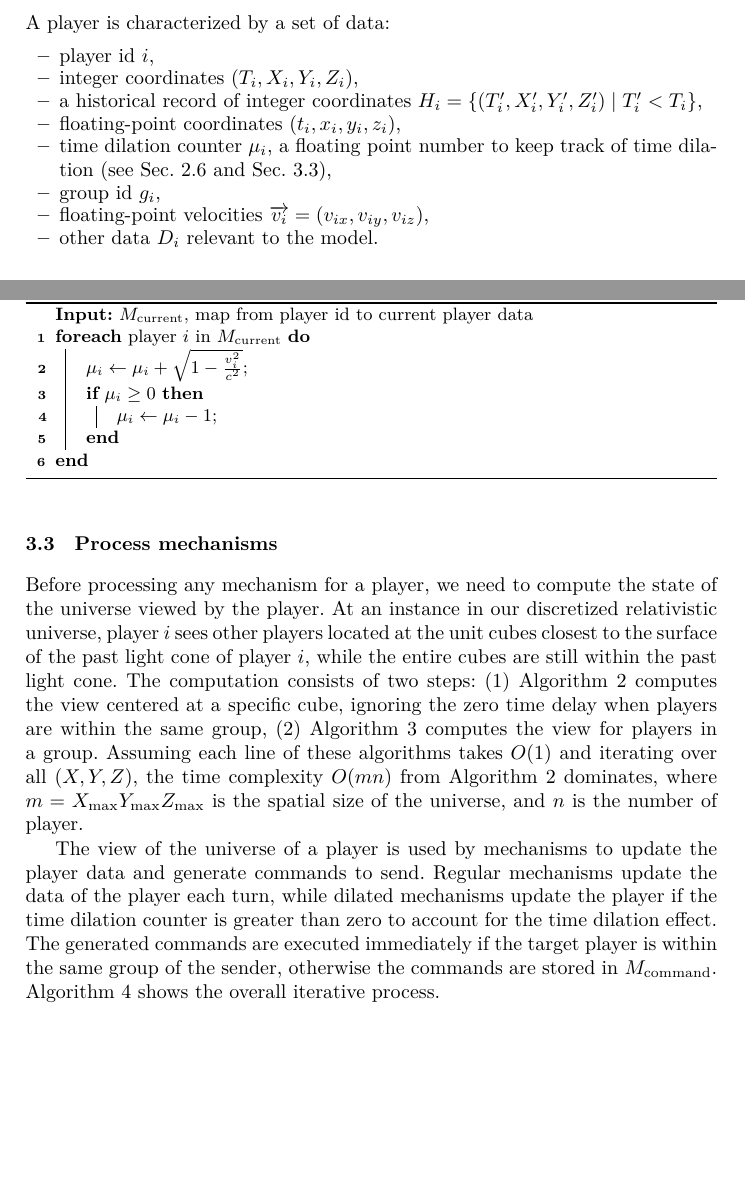
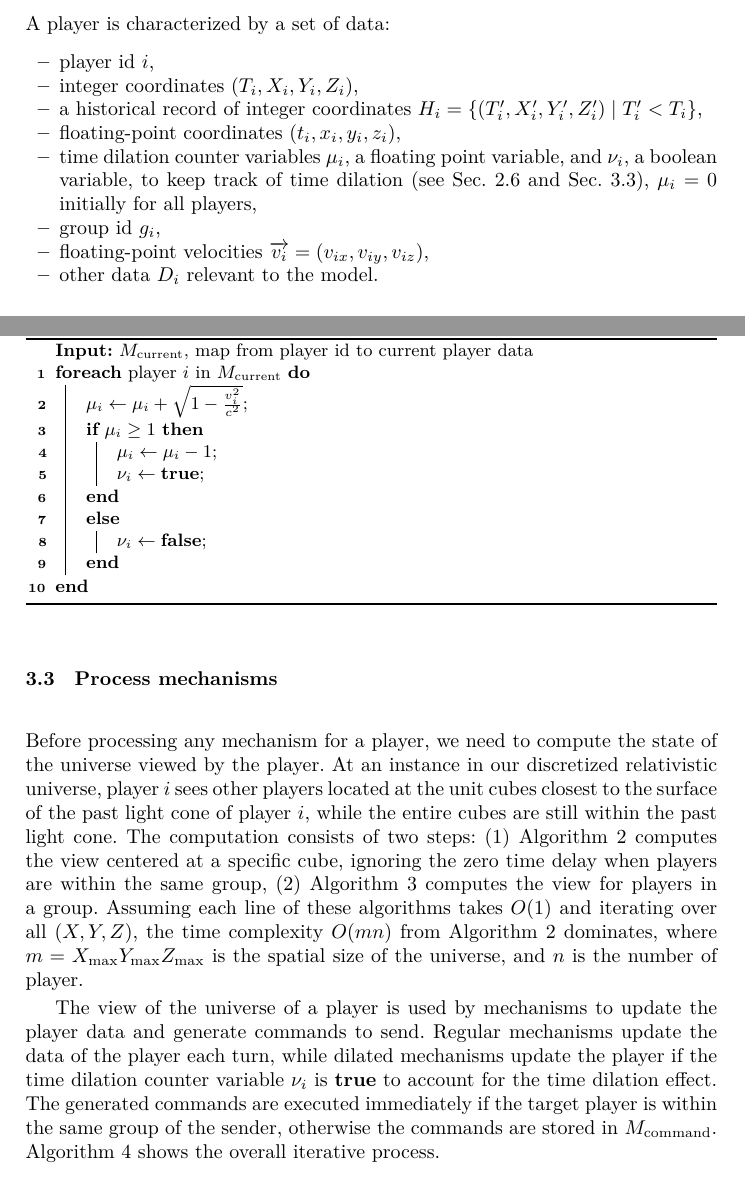
Before and after one commit to Adriankhl/relativitization-framework-doc, a LaTeX document (papers/on-social-simulation-in-4D-relativistic-spacetime/latex/paper.tex): two parts of pages 3 and 6 of 12, joined at a grey line, cut so that both start at the same text, the shorter picture padded with empty space. The pictures show the PDF file papers/on-social-simulation-in-4D-relativistic-spacetime/pdf/paper.pdf that the author committed with the source.

Commit message:
Update paper

```diff
--- a/papers/on-social-simulation-in-4D-relativistic-spacetime/latex/paper.tex
+++ b/papers/on-social-simulation-in-4D-relativistic-spacetime/latex/paper.tex
@@ -183,8 +183,10 @@ A player is characterized by a set of data:
   \item integer coordinates $(T_i, X_i, Y_i, Z_i)$,
   \item a historical record of integer coordinates $H_i = \{(T_i', X_i', Y_i', Z_i') \mid T_i' < T_i \}$,
   \item floating-point coordinates $(t_i, x_i, y_i, z_i)$,
-  \item time dilation counter $\mu_i$,
-        a floating point number to keep track of time dilation (see Sec.~\ref{ssec:mechanism_and_ai} and Sec.~\ref{ssec:mechanisms}),
+  \item time dilation counter variables $\mu_i$, a floating point variable,
+        and $\nu_i$, a boolean variable,
+        to keep track of time dilation (see Sec.~\ref{ssec:mechanism} and Sec.~\ref{ssec:mechanisms}),
+        $\mu_i = 0$ initially for all players,
   \item group id $g_i$,
   \item floating-point velocities $\overrightarrow{v_i} = (v_{ix}, v_{iy}, v_{iz})$,
   \item other data $D_i$ relevant to the model.
@@ -306,13 +308,17 @@ the time dilation counter $\mu_i$ is updated by Algorithm~\ref{alg:dilation}
 every turn for every player.
-$\mu_{i}$ will then affect the mechanism processing in Sec.~\ref{ssec:mechanisms}.
+$\nu_{i}$ will then affect the mechanism processing in Sec.~\ref{ssec:mechanisms}.
 
 \begin{algorithm}
 \KwInput{$M_\textrm{current}$, map from player id to current player data}
 
 \ForEach{player $i$ in $M_\textrm{current}$}{
   $\mu_i \gets \mu_i + \sqrt{1 - \frac{v_i^2}{c^2}}$\;
-  \If{$\mu_i \geq 0$} {
+  \If{$\mu_i \geq 1$} {
     $\mu_i \gets \mu_i - 1$\;
+    $\nu_i \gets \textbf{true}$\;
+  }
+  \Else {
+    $\nu_i \gets \textbf{false}$\;
   }
 }
 
@@ -401,7 +407,8 @@ $\Lambda'_{XYZ} \gets \Lambda_{XYZ}$\;
 
 The view of the universe of a player is used by mechanisms to update the player data and generate commands to send.
 Regular mechanisms update the data of the player each turn,
-while dilated mechanisms update the player if the time dilation counter is greater than zero to account for the time dilation effect.
+while dilated mechanisms update the player if the time dilation counter variable $\nu_i$ is \textbf{true}
+to account for the time dilation effect.
 The generated commands are executed immediately if the target player is within the same group of the sender,
 otherwise the commands are stored in $M_{\textrm{command}}$.
 Algorithm~\ref{alg:mechanisms} shows the overall iterative process.
@@ -419,7 +426,7 @@ Algorithm~\ref{alg:mechanisms} shows the overall iterative process.
     Compute the view of the universe at this group by algorithm~\ref{alg:viewAtGroup}\;
     \ForEach{data of player $k$ in this group}{
       Update $M_\textrm{current}[k]$ by all regular mechanisms\;
-      \If{$\mu_k \geq 0$}{
+      \If{$\nu_k$ is \textbf{true}}{
         Update $M_\textrm{current}[k]$ by all dilated mechanisms\;
       }
     }
```
Also changed, not shown: papers/on-social-simulation-in-4D-relativistic-spacetime/pdf/paper.pdf, papers/on-social-simulation-in-4D-relativistic-spacetime/latex/paper.tex (14 more changed lines).
